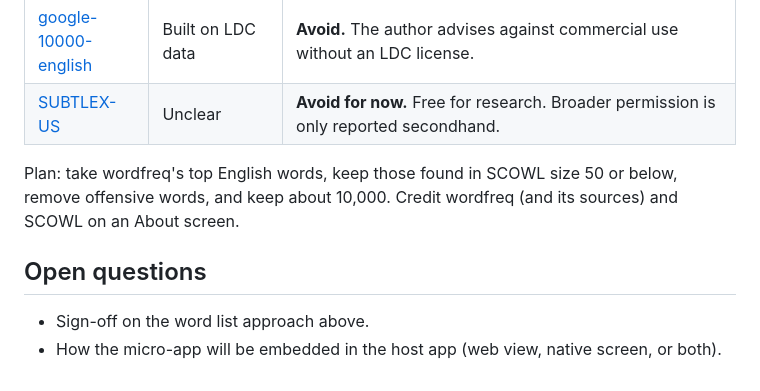
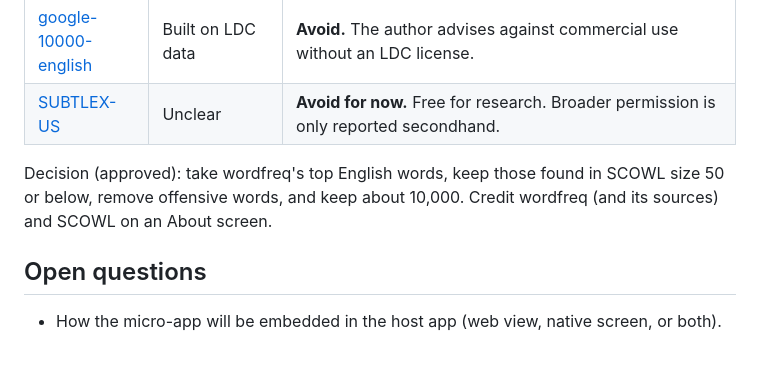
Before and after one commit to AsherMosseri/AdapType, a Markdown page: PLAN.md, the part around one of its changes. Rendered like a GitHub page.

```diff
--- a/PLAN.md
+++ b/PLAN.md
@@ -320,12 +429,11 @@ its own; nothing waits for a later phase to be fun.
 | [google-10000-english](https://github.com/first20hours/google-10000-english) | Built on LDC data | **Avoid.** The author advises against commercial use without an LDC license. |
 | [SUBTLEX-US](https://osf.io/djpqz) | Unclear | **Avoid for now.** Free for research. Broader permission is only reported secondhand. |
 
-Plan: take wordfreq's top English words, keep those found in SCOWL size 50 or
+Decision (approved): take wordfreq's top English words, keep those found in SCOWL size 50 or
 below, remove offensive words, and keep about 10,000. Credit wordfreq (and its
 sources) and SCOWL on an About screen.
 
 ## Open questions
 
-- Sign-off on the word list approach above.
 - How the micro-app will be embedded in the host app (web view, native
   screen, or both).
```
Also changed, not shown: other parts of PLAN.md (+111 -2 lines).
